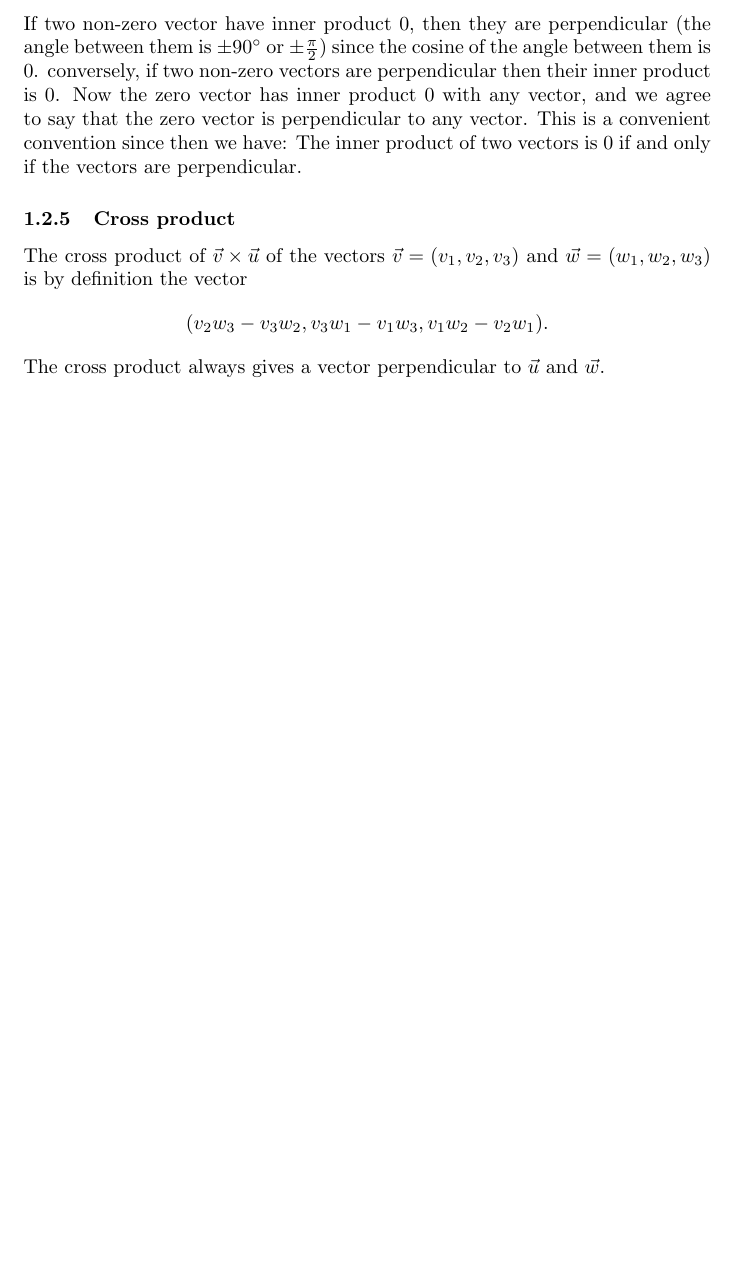
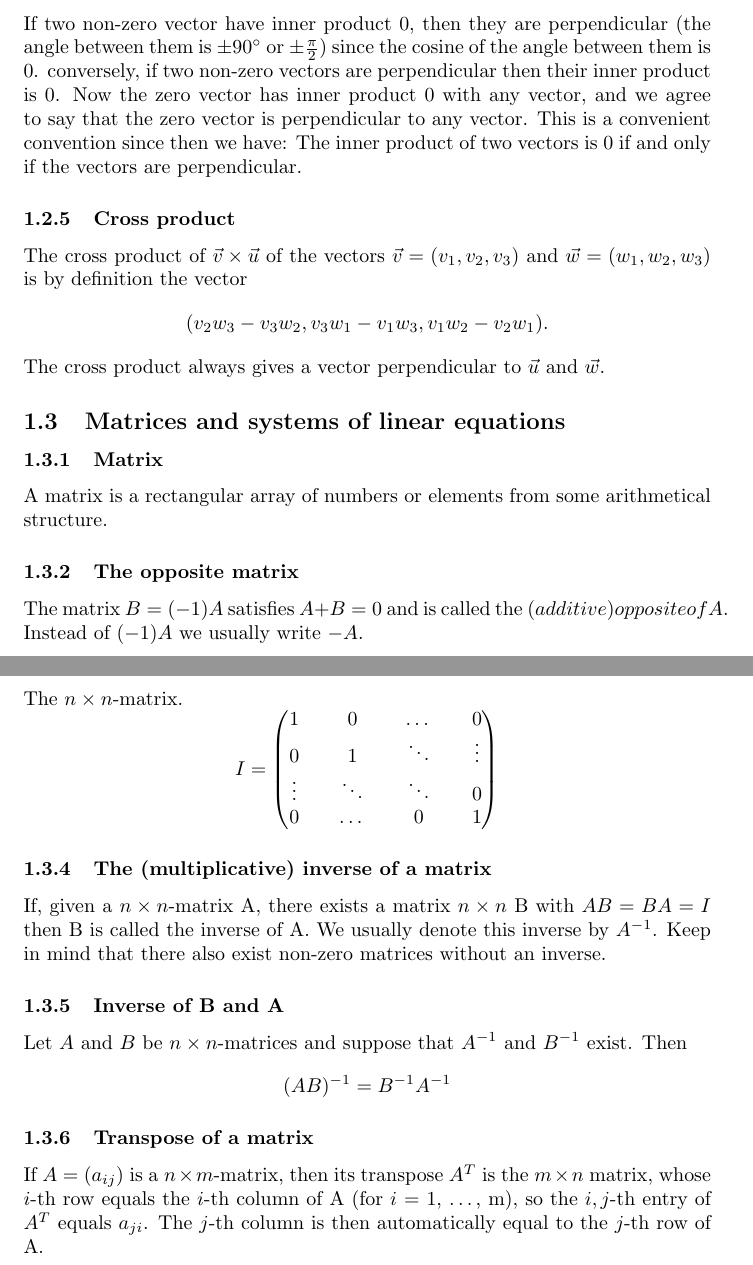
Before and after one commit to eagleRain/2WF20, a LaTeX document (main.tex): part of page 3 of 3 before the commit and two parts of pages 3 and 4 of 4 after it, the two joined at a grey line, cut so that both start at the same text, the shorter picture padded with empty space. Compiled offline with pdfLaTeX.

Commit message:
Add definitions of Chapter 4

```diff
--- a/main.tex
+++ b/main.tex
@@ -97,4 +97,36 @@
 			(v_2w_3 - v_3w_2, v_3w_1 - v_1w_3, v_1w_2 - v_2w_1).
 		\end{equation*}
 		The cross product always gives a vector perpendicular to $\vec{u}$ and $\vec{w}$.
+
+		\subsection{Matrices and systems of linear equations}
+			\subsubsection{Matrix}
+			A matrix is a rectangular array of numbers or elements from some arithmetical structure.
+
+			\subsubsection{The opposite matrix}
+			The matrix $B = (-1)A$ satisfies $A+B=0$ and is called the $(additive) opposite of A$. Instead of $(-1)A$ we usually write $-A$.
+
+			\subsubsection{The identity matrix}
+			The $n\times n$-matrix.
+			\begin{equation*}
+				I = \begin{pmatrix}
+					1 && 0 && \dots && 0 \\
+					0 && 1 && \ddots && \vdots\\
+					\vdots && \ddots && \ddots && 0 \\
+					0 && \dots && 0 && 1
+				\end{pmatrix}
+			\end{equation*}
+
+			\subsubsection{The (multiplicative) inverse of a matrix}
+			If, given a $n\times n$-matrix A, there exists a matrix $n\times n$ B with $AB = BA = I$ then B is called the inverse of A. We usually denote this inverse by $A^{-1}$. Keep in mind that there also exist non-zero matrices without an inverse.
+
+			\subsubsection{Inverse of B and A}
+			Let $A$ and $B$ be $n \times n$-matrices and suppose that $A^{-1}$ and $B^{-1}$ exist. Then
+			\begin{equation*}
+				(AB)^{-1} = B^{-1}A^{-1}
+			\end{equation*}
+
+			\subsubsection{Transpose of a matrix}
+			If $A = (a_{ij})$ is a $n \times m$-matrix, then its transpose $A^T$ is the $m \times n$ matrix, whose $i$-th row equals the $i$-th column of A (for $i$ = 1, \dots, m), so the $i,j$-th entry of $A^T$ equals $a_{ji}$. The $j$-th column is then automatically equal to the $j$-th row of A.
+
+
 \end{document}
```
Also changed, not shown: main.tex (8 more changed lines).
